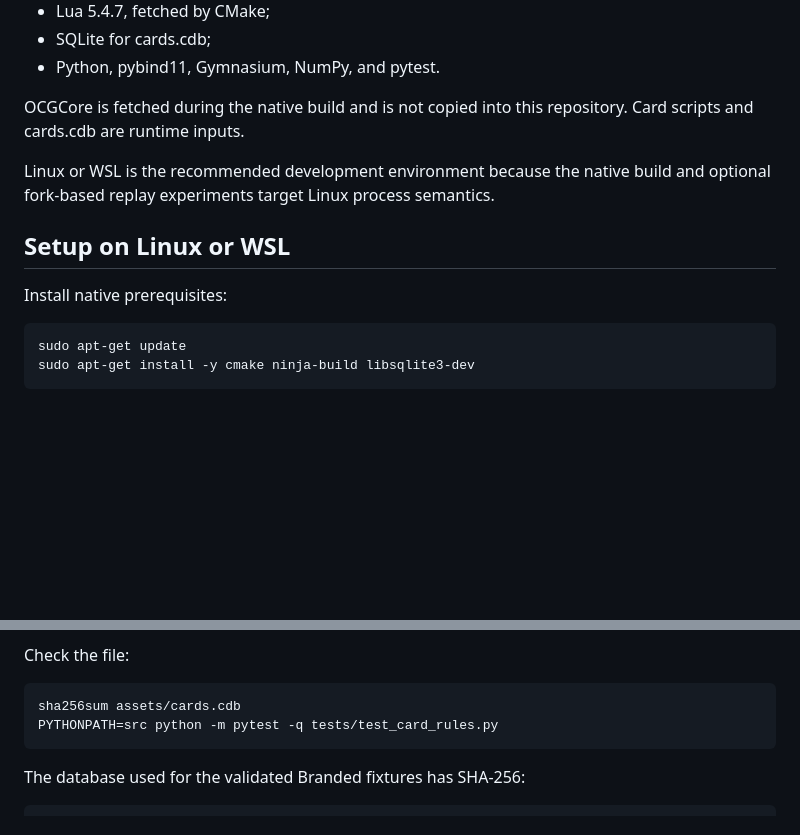
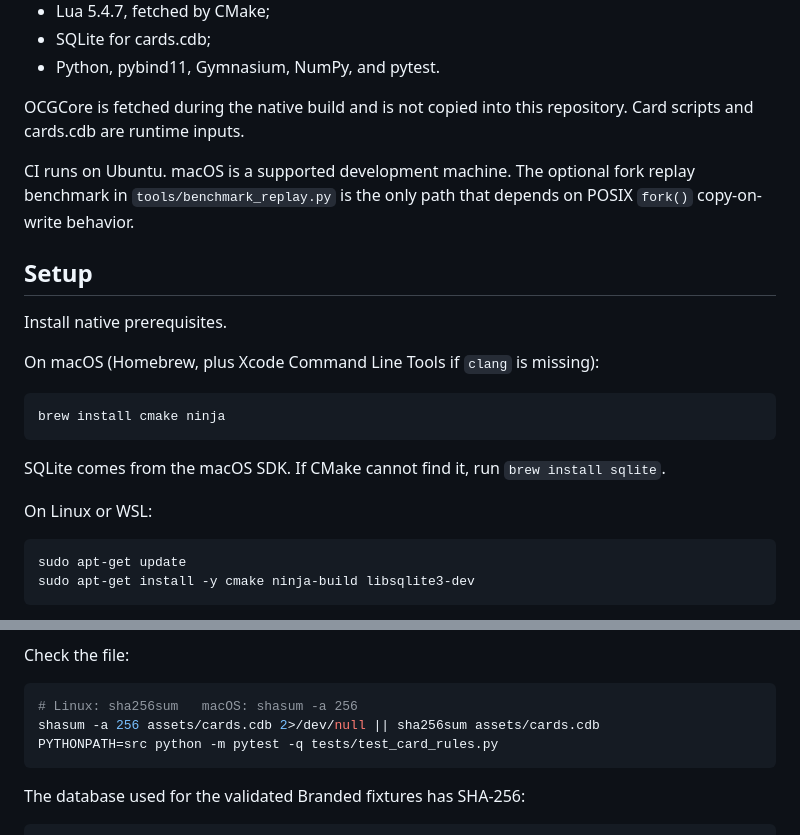
Before and after one commit to petrademia/yapping, a Markdown page: README.md, 2 parts joined by grey strips. Rendered like a GitHub page; blank space fills up the shorter version.

Commit message:
document macOS setup in the README
CI stays on Ubuntu; daily native builds already work on Darwin.

````diff
--- a/README.md
+++ b/README.md
@@ -92,11 +92,21 @@ The adapter targets:
 
 OCGCore is fetched during the native build and is not copied into this repository. Card scripts and cards.cdb are runtime inputs.
 
-Linux or WSL is the recommended development environment because the native build and optional fork-based replay experiments target Linux process semantics.
+CI runs on Ubuntu. macOS is a supported development machine. The optional fork replay benchmark in `tools/benchmark_replay.py` is the only path that depends on POSIX `fork()` copy-on-write behavior.
 
-## Setup on Linux or WSL
+## Setup
 
-Install native prerequisites:
+Install native prerequisites.
+
+On macOS (Homebrew, plus Xcode Command Line Tools if `clang` is missing):
+
+```bash
+brew install cmake ninja
+```
+
+SQLite comes from the macOS SDK. If CMake cannot find it, run `brew install sqlite`.
+
+On Linux or WSL:
 
 ```bash
 sudo apt-get update
@@ -147,7 +157,8 @@ The validated database comes from [mycard/ygopro-database](https://github.com/my
 Check the file:
 
 ```bash
-sha256sum assets/cards.cdb
+# Linux: sha256sum   macOS: shasum -a 256
+shasum -a 256 assets/cards.cdb 2>/dev/null || sha256sum assets/cards.cdb
 PYTHONPATH=src python -m pytest -q tests/test_card_rules.py
 ```
 
````
